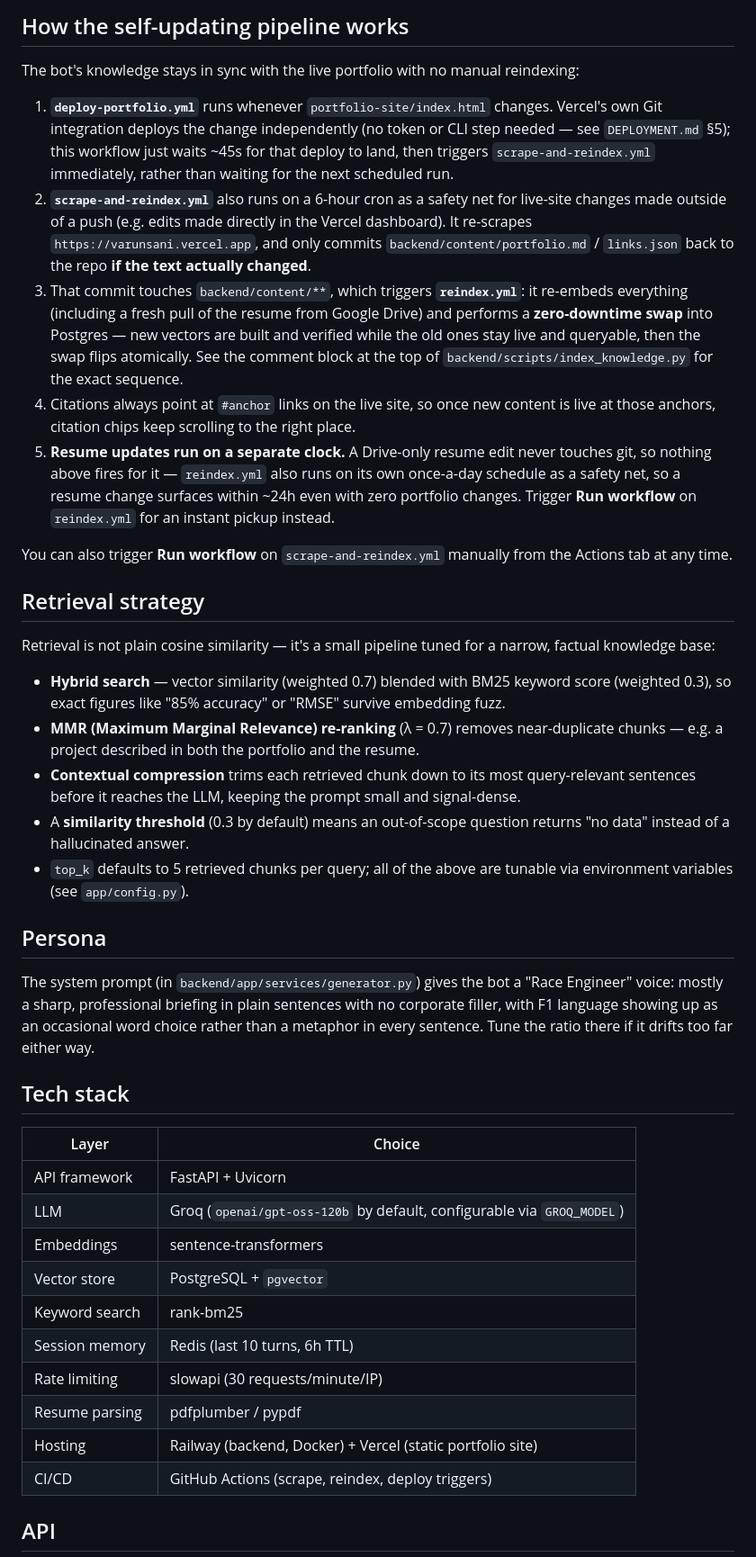
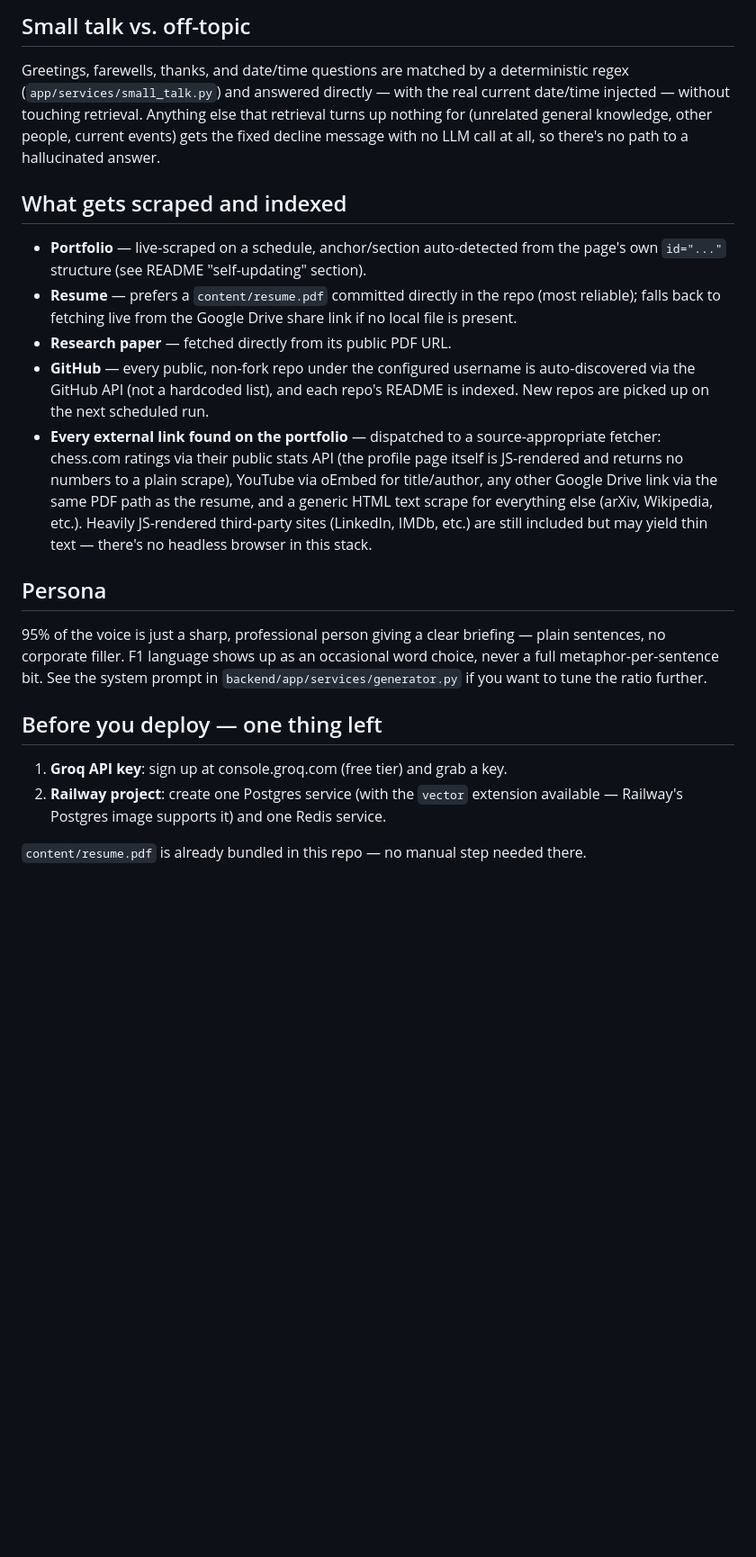
Before and after one commit to varunsani/Portfolio-bot, a Markdown page: README.md, the part around one of its changes. Shown at 90% size. GitHub-like rendering; blank space fills up the shorter version.

```diff
--- a/README.md
+++ b/README.md
@@ -85,44 +66,47 @@ window.RACE_ENGINEER_API_URL = "https://<your-backend-url>";
 
-## How the self-updating pipeline works
+## Small talk vs. off-topic
 
-The bot's knowledge stays in sync with the live portfolio with no manual reindexing:
+Greetings, farewells, thanks, and date/time questions are matched by a
+deterministic regex (`app/services/small_talk.py`) and answered directly —
+with the real current date/time injected — without touching retrieval.
+Anything else that retrieval turns up nothing for (unrelated general
+knowledge, other people, current events) gets the fixed decline message
+with no LLM call at all, so there's no path to a hallucinated answer.
 
-1. **`deploy-portfolio.yml`** runs whenever `portfolio-site/index.html` changes. Vercel's own Git integration deploys the change independently (no token or CLI step needed — see `DEPLOYMENT.md` §5); this workflow just waits ~45s for that deploy to land, then triggers `scrape-and-reindex.yml` immediately, rather than waiting for the next scheduled run.
-2. **`scrape-and-reindex.yml`** also runs on a 6-hour cron as a safety net for live-site changes made outside of a push (e.g. edits made directly in the Vercel dashboard). It re-scrapes `https://varunsani.vercel.app`, and only commits `backend/content/portfolio.md` / `links.json` back to the repo **if the text actually changed**.
-3. That commit touches `backend/content/**`, which triggers **`reindex.yml`**: it re-embeds everything (including a fresh pull of the resume from Google Drive) and performs a **zero-downtime swap** into Postgres — new vectors are built and verified while the old ones stay live and queryable, then the swap flips atomically. See the comment block at the top of `backend/scripts/index_knowledge.py` for the exact sequence.
-4. Citations always point at `#anchor` links on the live site, so once new content is live at those anchors, citation chips keep scrolling to the right place.
-5. **Resume updates run on a separate clock.** A Drive-only resume edit never touches git, so nothing above fires for it — `reindex.yml` also runs on its own once-a-day schedule as a safety net, so a resume change surfaces within ~24h even with zero portfolio changes. Trigger **Run workflow** on `reindex.yml` for an instant pickup instead.
+## What gets scraped and indexed
 
-You can also trigger **Run workflow** on `scrape-and-reindex.yml` manually from the Actions tab at any time.
-
-## Retrieval strategy
-
-Retrieval is not plain cosine similarity — it's a small pipeline tuned for a narrow, factual knowledge base:
-
-- **Hybrid search** — vector similarity (weighted 0.7) blended with BM25 keyword score (weighted 0.3), so exact figures like "85% accuracy" or "RMSE" survive embedding fuzz.
-- **MMR (Maximum Marginal Relevance) re-ranking** (λ = 0.7) removes near-duplicate chunks — e.g. a project described in both the portfolio and the resume.
-- **Contextual compression** trims each retrieved chunk down to its most query-relevant sentences before it reaches the LLM, keeping the prompt small and signal-dense.
-- A **similarity threshold** (0.3 by default) means an out-of-scope question returns "no data" instead of a hallucinated answer.
-- `top_k` defaults to 5 retrieved chunks per query; all of the above are tunable via environment variables (see `app/config.py`).
+- **Portfolio** — live-scraped on a schedule, anchor/section auto-detected
+  from the page's own `id="..."` structure (see README "self-updating" section).
+- **Resume** — prefers a `content/resume.pdf` committed directly in the
+  repo (most reliable); falls back to fetching live from the Google Drive
+  share link if no local file is present.
+- **Research paper** — fetched directly from its public PDF URL.
+- **GitHub** — every public, non-fork repo under the configured username is
+  auto-discovered via the GitHub API (not a hardcoded list), and each
+  repo's README is indexed. New repos are picked up on the next scheduled run.
+- **Every external link found on the portfolio** — dispatched to a
+  source-appropriate fetcher: chess.com ratings via their public stats API
+  (the profile page itself is JS-rendered and returns no numbers to a plain
+  scrape), YouTube via oEmbed for title/author, any other Google Drive link
+  via the same PDF path as the resume, and a generic HTML text scrape for
+  everything else (arXiv, Wikipedia, etc.). Heavily JS-rendered third-party
+  sites (LinkedIn, IMDb, etc.) are still included but may yield thin text —
+  there's no headless browser in this stack.
 
 ## Persona
 
-The system prompt (in `backend/app/services/generator.py`) gives the bot a "Race Engineer" voice: mostly a sharp, professional briefing in plain sentences with no corporate filler, with F1 language showing up as an occasional word choice rather than a metaphor in every sentence. Tune the ratio there if it drifts too far either way.
+95% of the voice is just a sharp, professional person giving a clear
+briefing — plain sentences, no corporate filler. F1 language shows up as an
+occasional word choice, never a full metaphor-per-sentence bit. See the
+system prompt in `backend/app/services/generator.py` if you want to tune
+the ratio further.
 
-## Tech stack
+## Before you deploy — one thing left
 
-| Layer | Choice |
-|---|---|
-| API framework | FastAPI + Uvicorn |
-| LLM | Groq (`openai/gpt-oss-120b` by default, configurable via `GROQ_MODEL`) |
-| Embeddings | sentence-transformers |
-| Vector store | PostgreSQL + `pgvector` |
-| Keyword search | rank-bm25 |
-| Session memory | Redis (last 10 turns, 6h TTL) |
-| Rate limiting | slowapi (30 requests/minute/IP) |
-| Resume parsing | pdfplumber / pypdf |
-| Hosting | Railway (backend, Docker) + Vercel (static portfolio site) |
-| CI/CD | GitHub Actions (scrape, reindex, deploy triggers) |
+1. **Groq API key**: sign up at console.groq.com (free tier) and grab a key.
+2. **Railway project**: create one Postgres service (with the `vector`
+   extension available — Railway's Postgres image supports it) and one Redis
+   service.
 
-## API
+`content/resume.pdf` is already bundled in this repo — no manual step needed there.
 
```
Also changed, not shown: other parts of README.md (+65 -104 lines).
